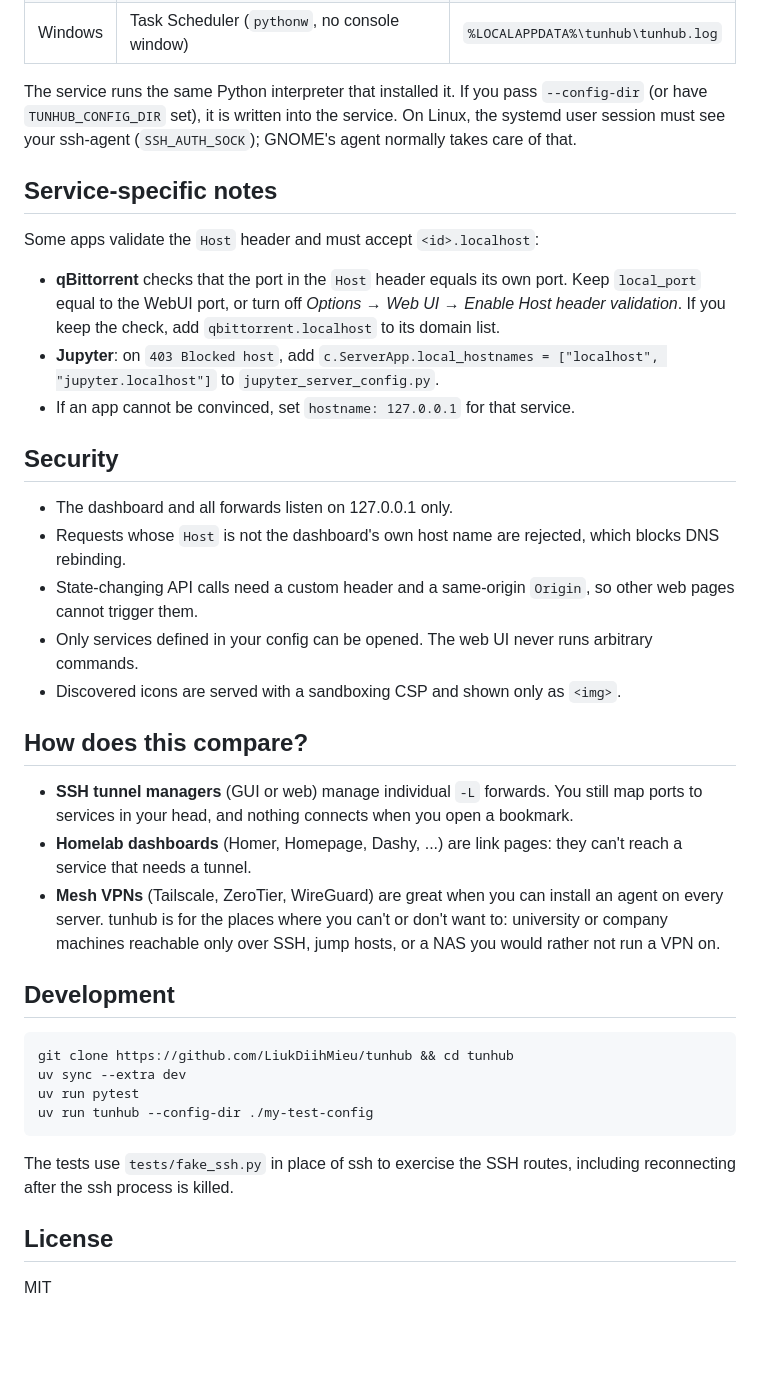
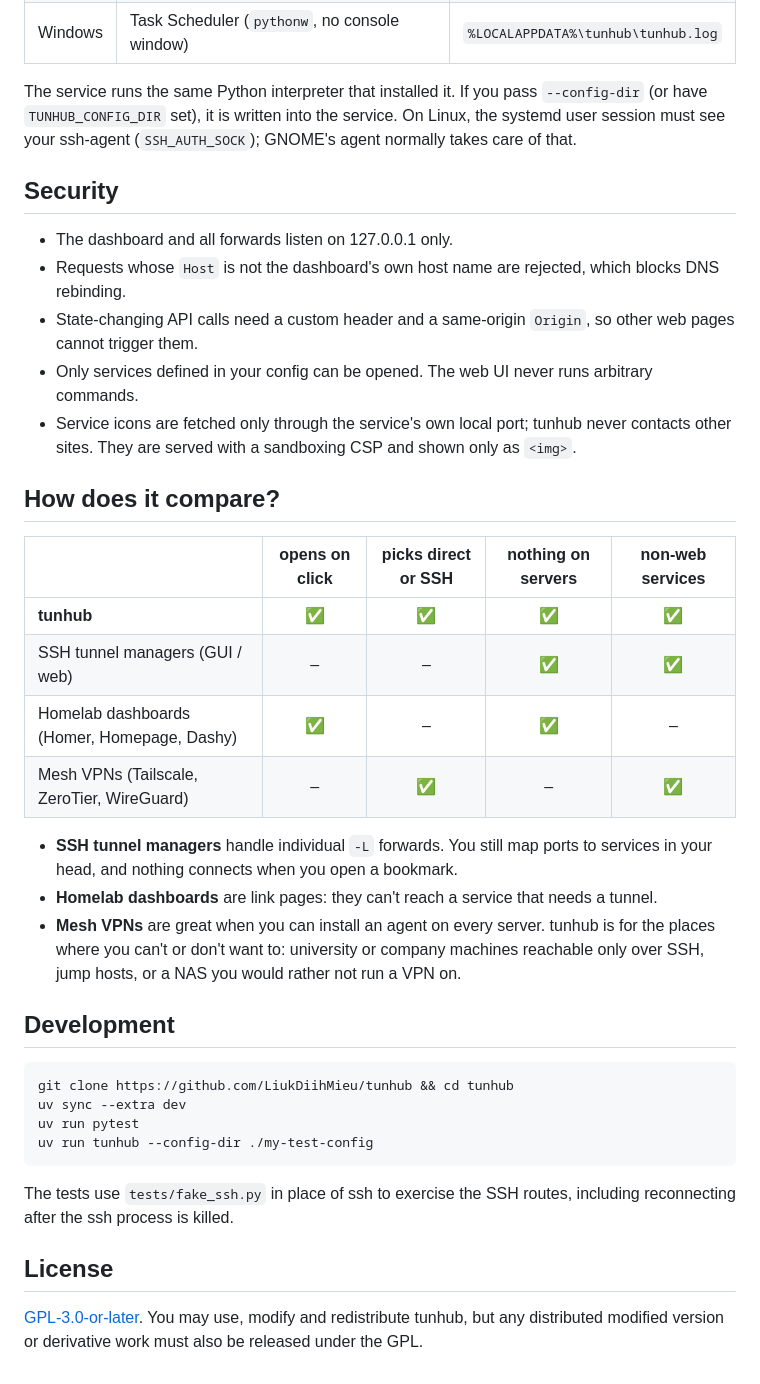
Before and after one commit to LiukDiihMieu/tunhub, a Markdown page: README.md, the part around one of its changes. Drawn GitHub-style; blank space fills up the shorter version.

```diff
--- a/README.md
+++ b/README.md
@@ -167,19 +151,6 @@ The service runs the same Python interpreter that installed it. If you pass
 On Linux, the systemd user session must see your ssh-agent (`SSH_AUTH_SOCK`);
 GNOME's agent normally takes care of that.
 
-## Service-specific notes
-
-Some apps validate the `Host` header and must accept `<id>.localhost`:
-
-- **qBittorrent** checks that the port in the `Host` header equals its own port.
-  Keep `local_port` equal to the WebUI port, or turn off *Options → Web UI →
-  Enable Host header validation*. If you keep the check, add
-  `qbittorrent.localhost` to its domain list.
-- **Jupyter**: on `403 Blocked host`, add
-  `c.ServerApp.local_hostnames = ["localhost", "jupyter.localhost"]` to
-  `jupyter_server_config.py`.
-- If an app cannot be convinced, set `hostname: 127.0.0.1` for that service.
-
 ## Security
 
 - The dashboard and all forwards listen on 127.0.0.1 only.
@@ -189,18 +160,26 @@ Some apps validate the `Host` header and must accept `<id>.localhost`:
   other web pages cannot trigger them.
 - Only services defined in your config can be opened. The web UI never runs
   arbitrary commands.
-- Discovered icons are served with a sandboxing CSP and shown only as `<img>`.
+- Service icons are fetched only through the service's own local port; tunhub
+  never contacts other sites. They are served with a sandboxing CSP and shown
+  only as `<img>`.
 
-## How does this compare?
+## How does it compare?
 
-- **SSH tunnel managers** (GUI or web) manage individual `-L` forwards. You still
-  map ports to services in your head, and nothing connects when you open a bookmark.
-- **Homelab dashboards** (Homer, Homepage, Dashy, ...) are link pages: they can't
-  reach a service that needs a tunnel.
-- **Mesh VPNs** (Tailscale, ZeroTier, WireGuard) are great when you can install an
-  agent on every server. tunhub is for the places where you can't or don't want
-  to: university or company machines reachable only over SSH, jump hosts, or a
-  NAS you would rather not run a VPN on.
+|                                   | opens on click | picks direct or SSH | nothing on servers | non-web services |
+|-----------------------------------|:---:|:---:|:---:|:---:|
+| **tunhub**                        | ✅ | ✅ | ✅ | ✅ |
+| SSH tunnel managers (GUI / web)   | –  | –  | ✅ | ✅ |
+| Homelab dashboards (Homer, Homepage, Dashy) | ✅ | – | ✅ | – |
+| Mesh VPNs (Tailscale, ZeroTier, WireGuard) | – | ✅ | – | ✅ |
+
+- **SSH tunnel managers** handle individual `-L` forwards. You still map ports
+  to services in your head, and nothing connects when you open a bookmark.
+- **Homelab dashboards** are link pages: they can't reach a service that needs a tunnel.
+- **Mesh VPNs** are great when you can install an agent on every server. tunhub
+  is for the places where you can't or don't want to: university or company
+  machines reachable only over SSH, jump hosts, or a NAS you would rather not
+  run a VPN on.
 
 ## Development
 
@@ -216,4 +195,5 @@ including reconnecting after the ssh process is killed.
 
 ## License
 
-MIT
+[GPL-3.0-or-later](LICENSE). You may use, modify and redistribute tunhub, but any
+distributed modified version or derivative work must also be released under the GPL.
```
Also changed, not shown: other parts of README.md (+74 -90 lines), docs/images/dashboard.png (added), docs/images/drawer.png (added).
